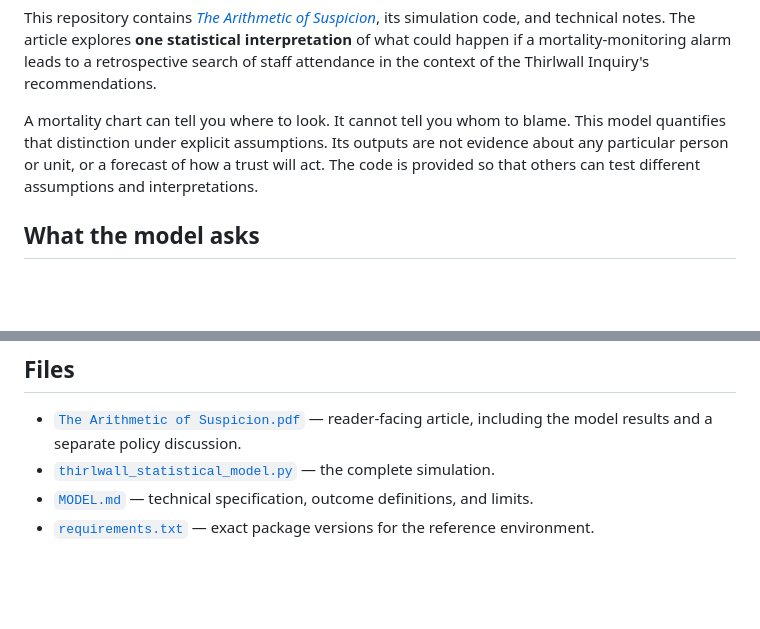
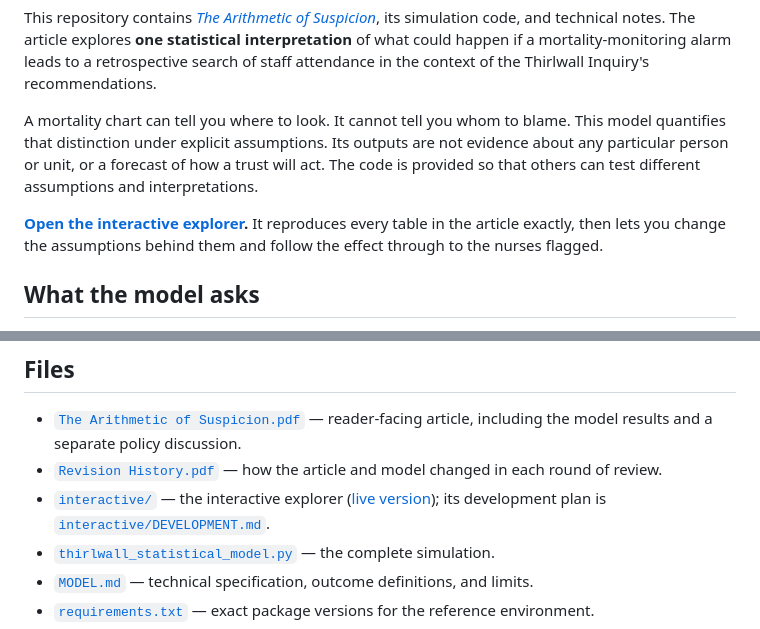
Before and after one commit to Elevation9184/thirlwall-statistical-model, a Markdown page: README.md, 2 parts joined by grey strips. GitHub-like rendering; blank space fills up the shorter version.

Commit message:
README: link the live interactive explorer and the revision history
Co-Authored-By: Claude Opus 5.5 <noreply@anthropic.com>
Claude-Session: https://claude.ai/code/session_01QrVCjsuXcYid1bfdLKVDhZ

```diff
--- a/README.md
+++ b/README.md
@@ -3,6 +3,8 @@
 This repository contains [*The Arithmetic of Suspicion*](The%20Arithmetic%20of%20Suspicion.pdf), its simulation code, and technical notes. The article explores **one statistical interpretation** of what could happen if a mortality-monitoring alarm leads to a retrospective search of staff attendance in the context of the Thirlwall Inquiry's recommendations.
 
 A mortality chart can tell you where to look. It cannot tell you whom to blame. This model quantifies that distinction under explicit assumptions. Its outputs are not evidence about any particular person or unit, or a forecast of how a trust will act. The code is provided so that others can test different assumptions and interpretations.
+
+**[Open the interactive explorer](https://elevation9184.github.io/thirlwall-statistical-model/interactive/).** It reproduces every table in the article exactly, then lets you change the assumptions behind them and follow the effect through to the nurses flagged.
 
 ## What the model asks
 
@@ -17,6 +19,8 @@ It does not forecast how often trusts will make that step. The share of alarms f
 ## Files
 
 - [`The Arithmetic of Suspicion.pdf`](The%20Arithmetic%20of%20Suspicion.pdf) — reader-facing article, including the model results and a separate policy discussion.
+- [`Revision History.pdf`](Revision%20History.pdf) — how the article and model changed in each round of review.
+- [`interactive/`](interactive/) — the interactive explorer ([live version](https://elevation9184.github.io/thirlwall-statistical-model/interactive/)); its development plan is [`interactive/DEVELOPMENT.md`](interactive/DEVELOPMENT.md).
 - [`thirlwall_statistical_model.py`](thirlwall_statistical_model.py) — the complete simulation.
 - [`MODEL.md`](MODEL.md) — technical specification, outcome definitions, and limits.
 - [`requirements.txt`](requirements.txt) — exact package versions for the reference environment.
```
